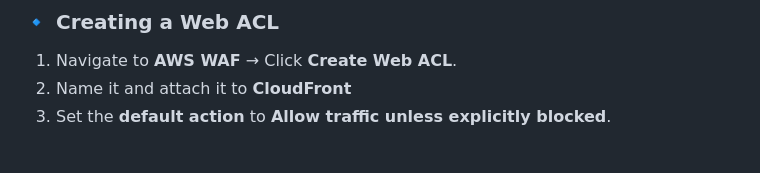
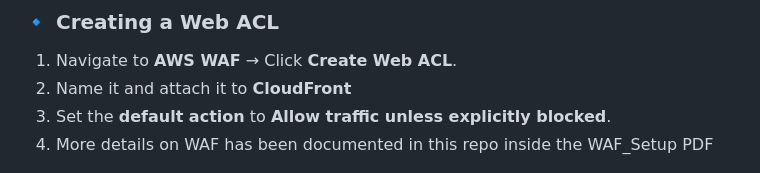
Before and after one commit to ajeem2026/WAF_AWS, a Markdown page: README.md, the part around the change. Drawn GitHub-style.

```diff
--- a/README.md
+++ b/README.md
@@ -20,6 +20,7 @@ This project aligns with:
 1. Navigate to **AWS WAF** → Click **Create Web ACL**.
 2. Name it and attach it to **CloudFront**
 3. Set the **default action** to **Allow traffic unless explicitly blocked**.
+4. More details on WAF has been documented in this repo inside the WAF_Setup PDF
 
 ![Web ACL Creation](Images/sql-rule.png)
 
```
